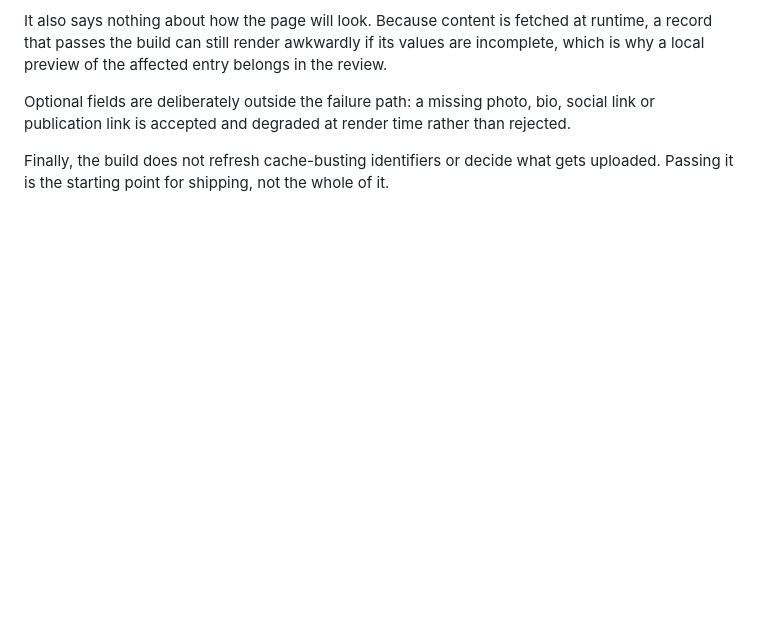
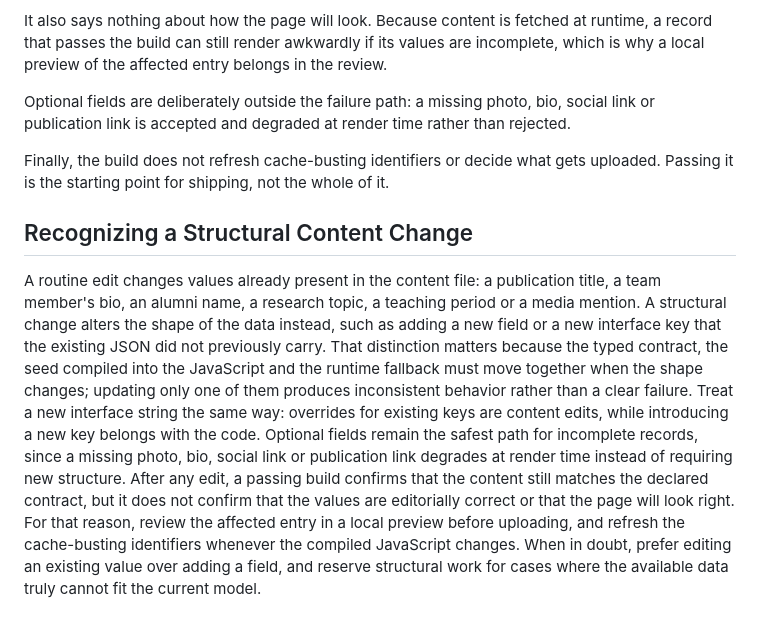
Before and after one commit to RedBagDude/osorio-lab, a Markdown page: README.md, the part around the change. GitHub-like rendering; blank space fills up the shorter version.

Commit message:
docs: add "Recognizing a Structural Content Change" section to README.md (#12)

```diff
--- a/README.md
+++ b/README.md
@@ -236,3 +236,14 @@ It also says nothing about how the page will look. Because content is fetched at
 Optional fields are deliberately outside the failure path: a missing photo, bio, social link or publication link is accepted and degraded at render time rather than rejected.
 
 Finally, the build does not refresh cache-busting identifiers or decide what gets uploaded. Passing it is the starting point for shipping, not the whole of it.
+
+## Recognizing a Structural Content Change
+
+A routine edit changes values already present in the content file: a publication title, a team member's bio, an alumni name, a research topic, a teaching period or a media mention.
+A structural change alters the shape of the data instead, such as adding a new field or a new interface key that the existing JSON did not previously carry.
+That distinction matters because the typed contract, the seed compiled into the JavaScript and the runtime fallback must move together when the shape changes; updating only one of them produces inconsistent behavior rather than a clear failure.
+Treat a new interface string the same way: overrides for existing keys are content edits, while introducing a new key belongs with the code.
+Optional fields remain the safest path for incomplete records, since a missing photo, bio, social link or publication link degrades at render time instead of requiring new structure.
+After any edit, a passing build confirms that the content still matches the declared contract, but it does not confirm that the values are editorially correct or that the page will look right.
+For that reason, review the affected entry in a local preview before uploading, and refresh the cache-busting identifiers whenever the compiled JavaScript changes.
+When in doubt, prefer editing an existing value over adding a field, and reserve structural work for cases where the available data truly cannot fit the current model.
```
